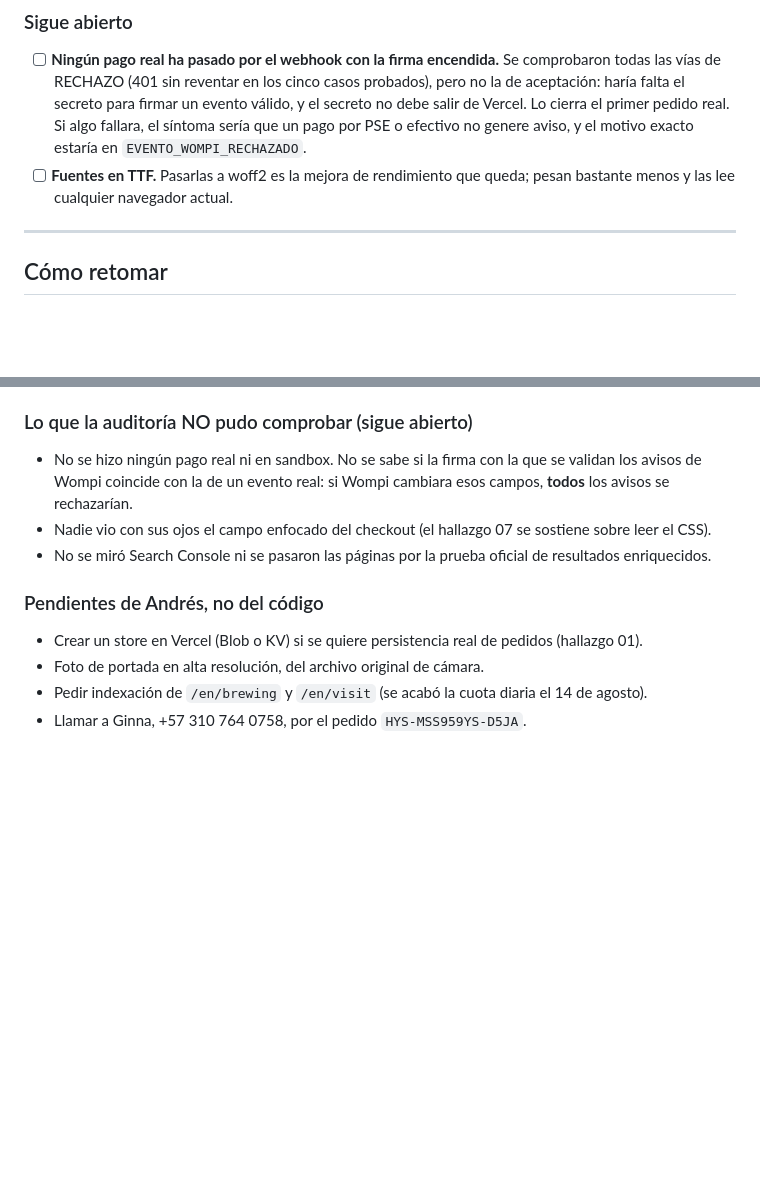
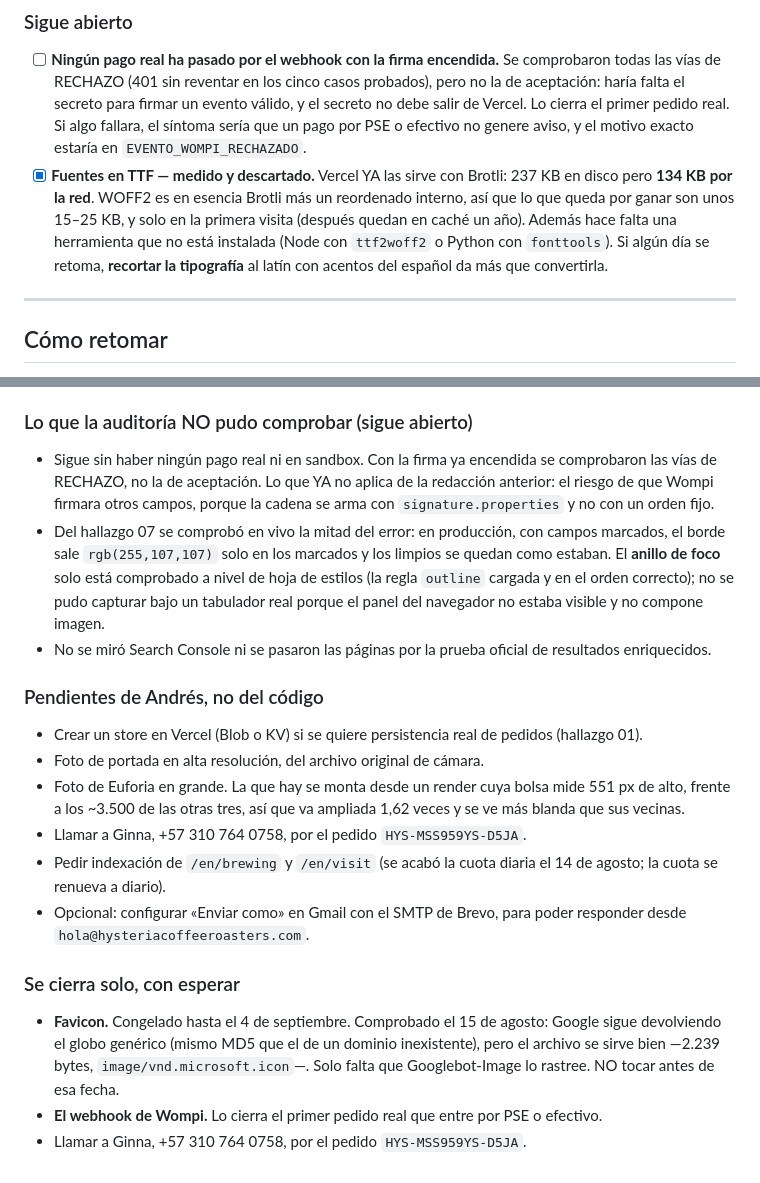
Before and after one commit to hysteriacoffeeroasters/hysteria-web, a Markdown page: PLAN-AUDITORIA.md, 2 parts joined by grey strips. Rendered like a GitHub page; blank space fills up the shorter version.

Commit message:
Plan: poner al dia lo que queda pendiente
Las fuentes se cierran con la medicion: Vercel ya las sirve con Brotli, asi
que el ahorro real de woff2 son 15-25 KB de primera visita, no los 237 KB en
disco que parecian. No compensa, y ademas necesita una herramienta que no
esta instalada.

Se corrigen dos afirmaciones que dejaron de ser ciertas: el riesgo de que
Wompi firmara otros campos (ya no aplica, la cadena sigue signature.properties)
y que nadie hubiera visto el checkout (el borde de error si se comprobo en
vivo; el anillo de foco sigue solo comprobado en el CSS).

Se anaden los pendientes que estaban solo en la conversacion: la foto de
Euforia en grande, la llamada a Ginna y el 'Enviar como' de Gmail. Y una
seccion nueva para lo que se cierra solo con esperar: el favicon -comprobado
hoy, Google sigue con el globo generico- y el webhook.

Co-Authored-By: Claude Opus 5 <noreply@anthropic.com>

```diff
--- a/PLAN-AUDITORIA.md
+++ b/PLAN-AUDITORIA.md
@@ -296,8 +296,13 @@ idioma en que se escribió no basta.
   evento válido, y el secreto no debe salir de Vercel. Lo cierra el primer
   pedido real. Si algo fallara, el síntoma sería que un pago por PSE o efectivo
   no genere aviso, y el motivo exacto estaría en `EVENTO_WOMPI_RECHAZADO`.
-- [ ] **Fuentes en TTF.** Pasarlas a woff2 es la mejora de rendimiento que
-  queda; pesan bastante menos y las lee cualquier navegador actual.
+- [x] **Fuentes en TTF — medido y descartado.** Vercel YA las sirve con Brotli:
+  237 KB en disco pero **134 KB por la red**. WOFF2 es en esencia Brotli más un
+  reordenado interno, así que lo que queda por ganar son unos 15–25 KB, y solo
+  en la primera visita (después quedan en caché un año). Además hace falta una
+  herramienta que no está instalada (Node con `ttf2woff2` o Python con
+  `fonttools`). Si algún día se retoma, **recortar la tipografía** al latín con
+  acentos del español da más que convertirla.
 
 ---
 
@@ -330,11 +335,16 @@ Panela, Andrés, Jeisson, Juan, Cédula.
 
 ### Lo que la auditoría NO pudo comprobar (sigue abierto)
 
-- No se hizo ningún pago real ni en sandbox. No se sabe si la firma con la que
-  se validan los avisos de Wompi coincide con la de un evento real: si Wompi
-  cambiara esos campos, **todos** los avisos se rechazarían.
-- Nadie vio con sus ojos el campo enfocado del checkout (el hallazgo 07 se
-  sostiene sobre leer el CSS).
+- Sigue sin haber ningún pago real ni en sandbox. Con la firma ya encendida se
+  comprobaron las vías de RECHAZO, no la de aceptación. Lo que YA no aplica de
+  la redacción anterior: el riesgo de que Wompi firmara otros campos, porque la
+  cadena se arma con `signature.properties` y no con un orden fijo.
+- Del hallazgo 07 se comprobó en vivo la mitad del error: en producción, con
+  campos marcados, el borde sale `rgb(255,107,107)` solo en los marcados y los
+  limpios se quedan como estaban. El **anillo de foco** solo está comprobado a
+  nivel de hoja de estilos (la regla `outline` cargada y en el orden correcto);
+  no se pudo capturar bajo un tabulador real porque el panel del navegador no
+  estaba visible y no compone imagen.
 - No se miró Search Console ni se pasaron las páginas por la prueba oficial de
   resultados enriquecidos.
 
@@ -343,6 +353,21 @@ Panela, Andrés, Jeisson, Juan, Cédula.
 - Crear un store en Vercel (Blob o KV) si se quiere persistencia real de
   pedidos (hallazgo 01).
 - Foto de portada en alta resolución, del archivo original de cámara.
+- Foto de Euforia en grande. La que hay se monta desde un render cuya bolsa
+  mide 551 px de alto, frente a los ~3.500 de las otras tres, así que va
+  ampliada 1,62 veces y se ve más blanda que sus vecinas.
+- Llamar a Ginna, +57 310 764 0758, por el pedido `HYS-MSS959YS-D5JA`.
 - Pedir indexación de `/en/brewing` y `/en/visit` (se acabó la cuota diaria
-  el 14 de agosto).
+  el 14 de agosto; la cuota se renueva a diario).
+- Opcional: configurar «Enviar como» en Gmail con el SMTP de Brevo, para poder
+  responder desde `hola@hysteriacoffeeroasters.com`.
+
+### Se cierra solo, con esperar
+
+- **Favicon.** Congelado hasta el 4 de septiembre. Comprobado el 15 de agosto:
+  Google sigue devolviendo el globo genérico (mismo MD5 que el de un dominio
+  inexistente), pero el archivo se sirve bien —2.239 bytes, `image/vnd.microsoft.icon`—.
+  Solo falta que Googlebot-Image lo rastree. NO tocar antes de esa fecha.
+- **El webhook de Wompi.** Lo cierra el primer pedido real que entre por PSE o
+  efectivo.
 - Llamar a Ginna, +57 310 764 0758, por el pedido `HYS-MSS959YS-D5JA`.
```
